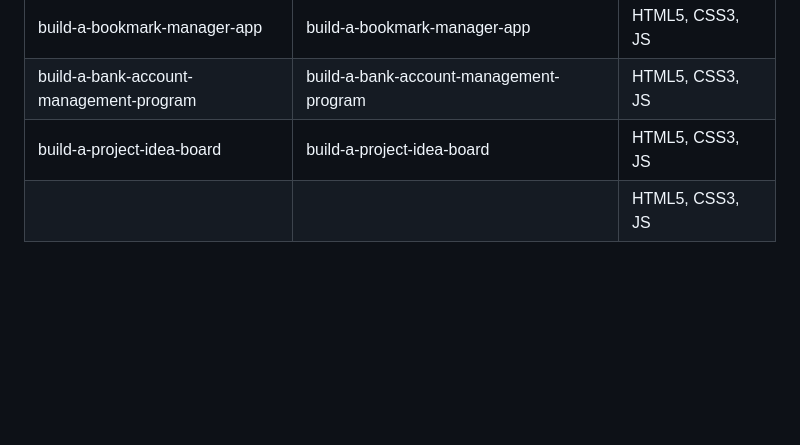
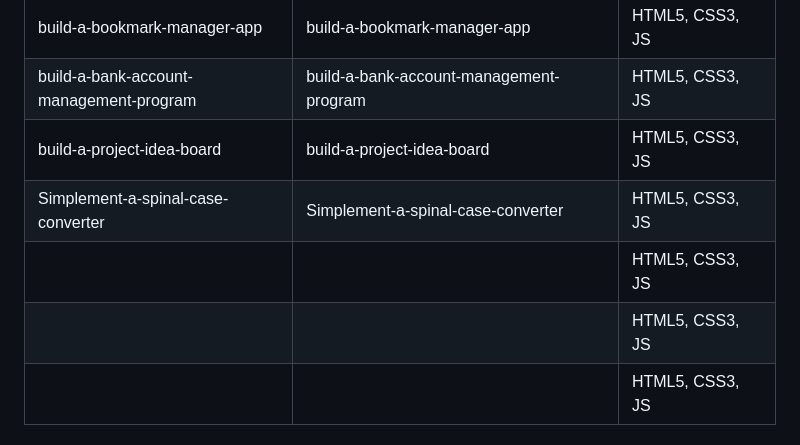
Before and after one commit to nHallecn/freeCodeCamp-projects, a Markdown page: README.md, the part around the change. Rendered like a GitHub page; blank space fills up the shorter version.

Commit message:
Add spinal case converter project to README
Added 'Simplement-a-spinal-case-converter' project to the list.

```diff
--- a/README.md
+++ b/README.md
@@ -62,6 +62,9 @@ To do list |A styled to-do list  |HTML5,CSS3
 |build-a-bookmark-manager-app|build-a-bookmark-manager-app|HTML5, CSS3, JS
 |build-a-bank-account-management-program|build-a-bank-account-management-program|HTML5, CSS3, JS
 |build-a-project-idea-board|build-a-project-idea-board|HTML5, CSS3, JS
+|Simplement-a-spinal-case-converter|Simplement-a-spinal-case-converter|HTML5, CSS3, JS
+|||HTML5, CSS3, JS
+|||HTML5, CSS3, JS
 |||HTML5, CSS3, JS
 ## 🛠️ Technologies & Tools
 
```
